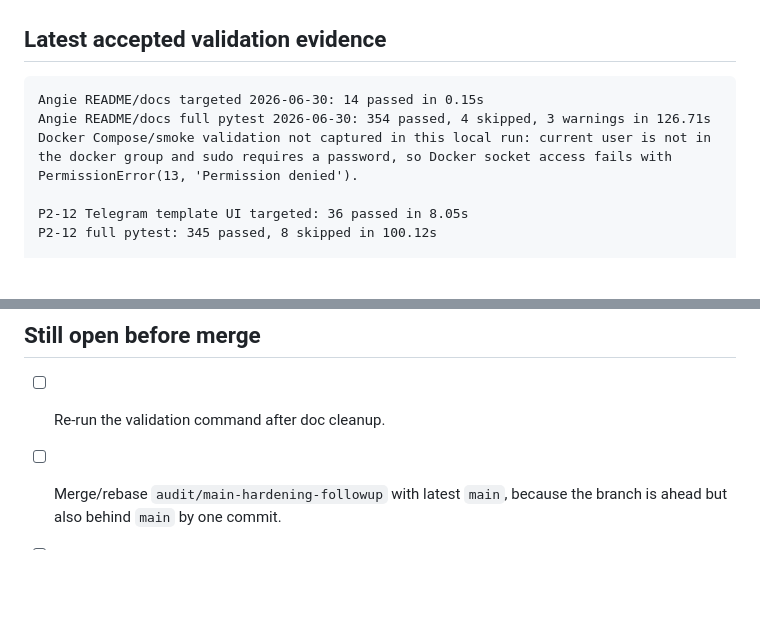
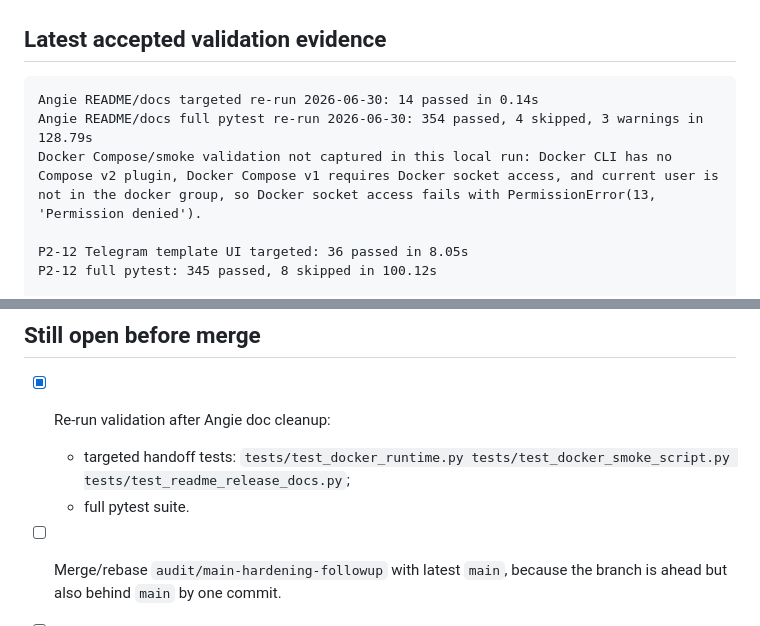
Before and after one commit to Vashork/saas-zkha, a Markdown page: docs/RELEASE_ROADMAP.md, 2 parts joined by grey strips. GitHub-like rendering; blank space fills up the shorter version.

Commit message:
docs: record Angie handoff validation rerun
Executed docs/LOCAL_AI_ANGIE_DNS_TLS_HANDOFF.md validation rerun.

Tests: python3 -m pytest tests/test_docker_runtime.py tests/test_docker_smoke_script.py tests/test_readme_release_docs.py; python3 -m pytest; python3 -m pytest tests/test_readme_release_docs.py.

Docker smoke remains blocked locally because Docker Compose v2 is unavailable and the current user lacks docker socket access for Compose v1.

````diff
--- a/docs/RELEASE_ROADMAP.md
+++ b/docs/RELEASE_ROADMAP.md
@@ -27,9 +27,9 @@ docker compose config -q
 ## Latest accepted validation evidence
 
 ```text
-Angie README/docs targeted 2026-06-30: 14 passed in 0.15s
-Angie README/docs full pytest 2026-06-30: 354 passed, 4 skipped, 3 warnings in 126.71s
-Docker Compose/smoke validation not captured in this local run: current user is not in the docker group and sudo requires a password, so Docker socket access fails with PermissionError(13, 'Permission denied').
+Angie README/docs targeted re-run 2026-06-30: 14 passed in 0.14s
+Angie README/docs full pytest re-run 2026-06-30: 354 passed, 4 skipped, 3 warnings in 128.79s
+Docker Compose/smoke validation not captured in this local run: Docker CLI has no Compose v2 plugin, Docker Compose v1 requires Docker socket access, and current user is not in the docker group, so Docker socket access fails with PermissionError(13, 'Permission denied').
 
 P2-12 Telegram template UI targeted: 36 passed in 8.05s
 P2-12 full pytest: 345 passed, 8 skipped in 100.12s
@@ -322,7 +322,10 @@ docs/TELEGRAM_MANAGEMENT_IMPLEMENTATION_SUMMARY.md
 
 ## Still open before merge
 
-* [ ] Re-run the validation command after doc cleanup.
+* [x] Re-run validation after Angie doc cleanup:
+
+  * targeted handoff tests: `tests/test_docker_runtime.py tests/test_docker_smoke_script.py tests/test_readme_release_docs.py`;
+  * full pytest suite.
 * [ ] Merge/rebase `audit/main-hardening-followup` with latest `main`, because the branch is ahead but also behind `main` by one commit.
 * [ ] Run manual smoke check:
 
````
